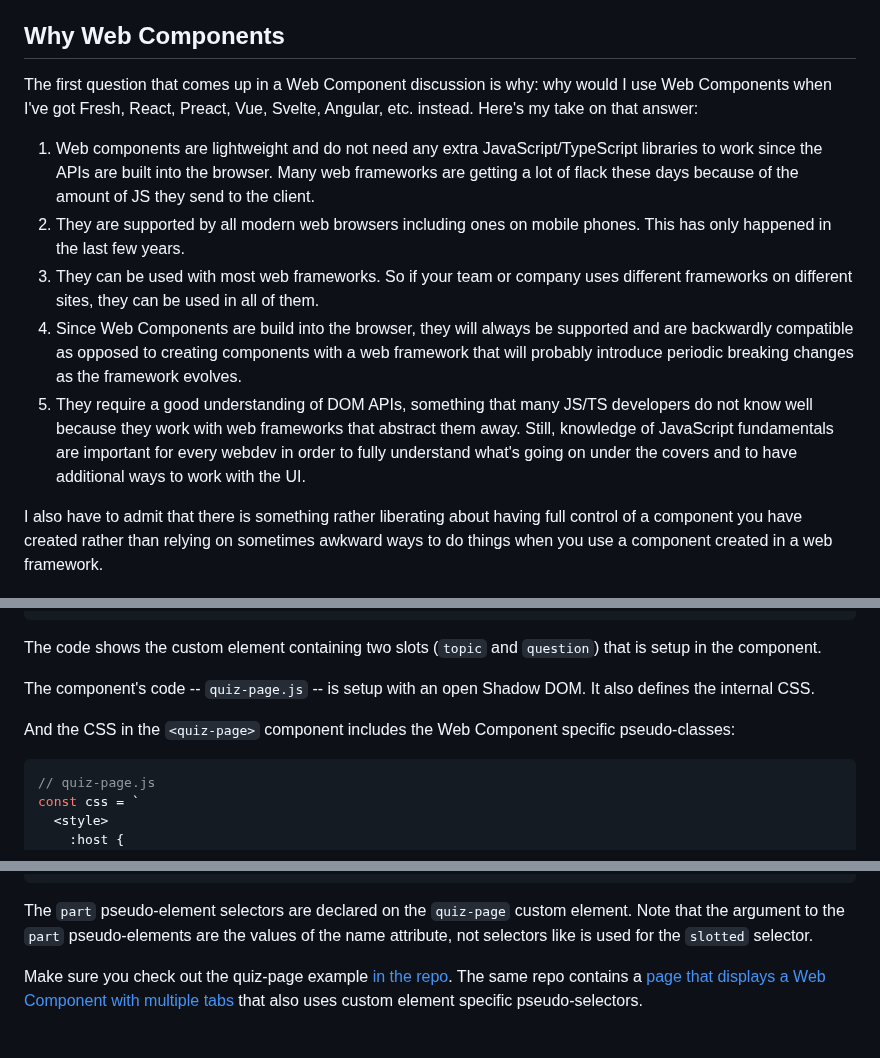
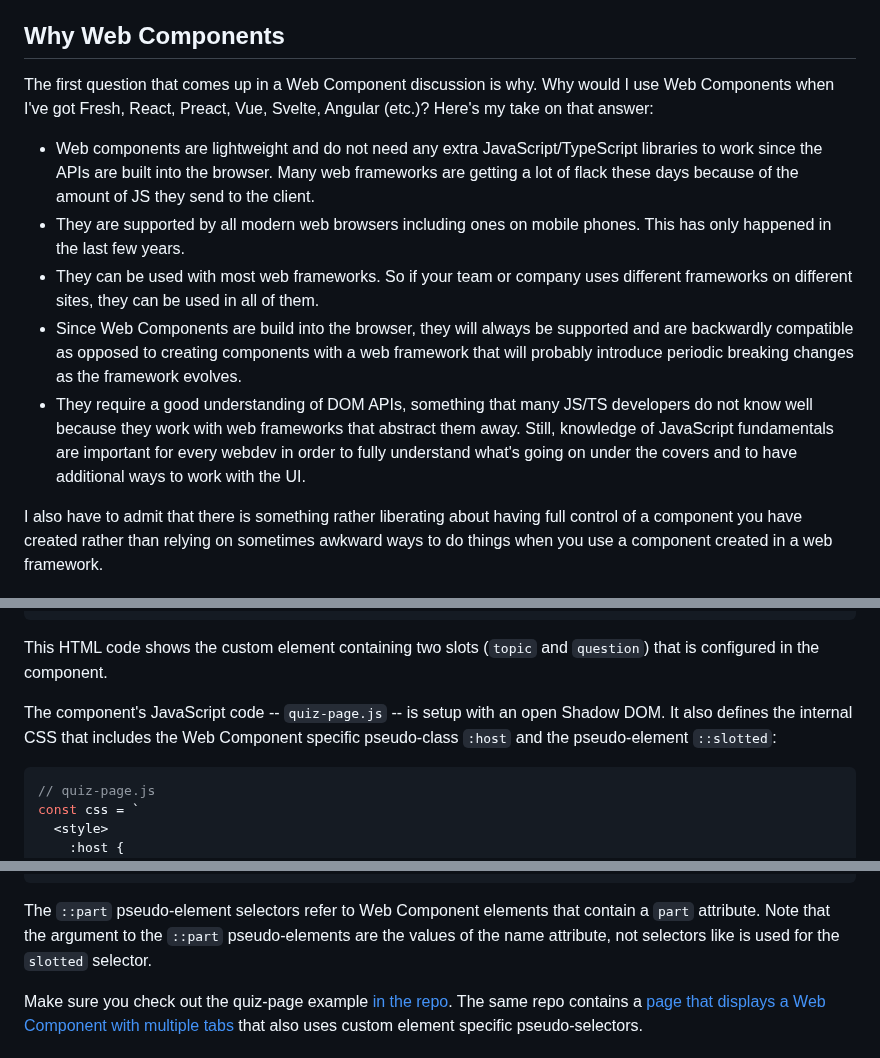
Before and after one commit to cdoremus/deno-blog, a Markdown page: posts/DRAFT_Using_Web_Components_With_Fresh.2024-02-26.md, 3 parts joined by grey strips. GitHub-like rendering.

````diff
--- a/posts/DRAFT_Using_Web_Components_With_Fresh.2024-02-26.md
+++ b/posts/DRAFT_Using_Web_Components_With_Fresh.2024-02-26.md
@@ -53,13 +53,13 @@ A web component is created using a JavaScript class that extends `HTMLElement`,
 
 ## Why Web Components
 
-The first question that comes up in a Web Component discussion is why: why would I use Web Components when I've got Fresh, React, Preact, Vue, Svelte, Angular, etc. instead. Here's my take on that answer:
+The first question that comes up in a Web Component discussion is why. Why would I use Web Components when I've got Fresh, React, Preact, Vue, Svelte, Angular (etc.)? Here's my take on that answer:
 
-1. Web components are lightweight and do not need any extra JavaScript/TypeScript libraries to work since the APIs are built into the browser. Many  web frameworks are getting a lot of flack these days because of the amount of JS they send to the client.
-2. They are supported by all modern web browsers including ones on mobile phones. This has only happened in the last few years.
-3. They can be used with most web frameworks. So if your team or company uses different frameworks on different sites, they can be used in all of them.
-4. Since Web Components are build into the browser, they will always be supported and are backwardly compatible as opposed to creating components with a web framework that will probably introduce periodic breaking changes as the framework evolves.
-5. They require a good understanding of DOM APIs, something that many JS/TS developers do not know well because they work with web frameworks that abstract them away. Still, knowledge of JavaScript fundamentals are important for every webdev in order to fully understand what's going on under the covers and to have additional ways to work with the UI.
+- Web components are lightweight and do not need any extra JavaScript/TypeScript libraries to work since the APIs are built into the browser. Many  web frameworks are getting a lot of flack these days because of the amount of JS they send to the client.
+- They are supported by all modern web browsers including ones on mobile phones. This has only happened in the last few years.
+- They can be used with most web frameworks. So if your team or company uses different frameworks on different sites, they can be used in all of them.
+- Since Web Components are build into the browser, they will always be supported and are backwardly compatible as opposed to creating components with a web framework that will probably introduce periodic breaking changes as the framework evolves.
+- They require a good understanding of DOM APIs, something that many JS/TS developers do not know well because they work with web frameworks that abstract them away. Still, knowledge of JavaScript fundamentals are important for every webdev in order to fully understand what's going on under the covers and to have additional ways to work with the UI.
 
 I also have to admit that there is something rather liberating about having full control of a component you have created rather than relying on sometimes awkward ways to do things when you use a component created in a web framework.
 
@@ -409,11 +409,9 @@ Let's look at an example that shows how each pseudo-selector is used. This examp
     </div>
   </div>
 ```
-The code shows the <quiz-page> custom element containing two slots (`topic` and `question`) that is setup in the component.
+This HTML code shows the <quiz-page> custom element containing two slots (`topic` and `question`) that is configured in the component.
 
-The component's code -- `quiz-page.js` -- is setup with an open Shadow DOM. It also defines the internal CSS.
-
-And the CSS in the `<quiz-page>` component includes the Web Component specific pseudo-classes:
+The component's JavaScript code -- `quiz-page.js` -- is setup with an open Shadow DOM. It also defines the internal CSS that includes the Web Component specific pseudo-class `:host` and the pseudo-element `::slotted`:
 
 ```js
 // quiz-page.js
@@ -524,7 +506,7 @@ div.title {
     font-style:italic;
   }
 ```
-The `part` pseudo-element selectors are declared on the `quiz-page` custom element. Note that the argument to the `part` pseudo-elements are the values of the name attribute, not selectors like is used for the `slotted` selector.
+The `::part` pseudo-element selectors refer to Web Component elements that contain a `part` attribute. Note that the argument to the `::part` pseudo-elements are the values of the name attribute, not selectors like is used for the `slotted` selector.
 
 Make sure you check out the quiz-page example [in the repo](https://github.com/cdoremus/web-component-demos/tree/main). The same repo contains a [page that displays a Web Component with multiple tabs](https://github.com/cdoremus/web-component-demos/blob/main/pseudo-selectors-tabs.html) that also uses custom element specific pseudo-selectors.
 
````
Also changed, not shown: other parts of posts/DRAFT_Using_Web_Components_With_Fresh.2024-02-26.md (+16 -32 lines).
